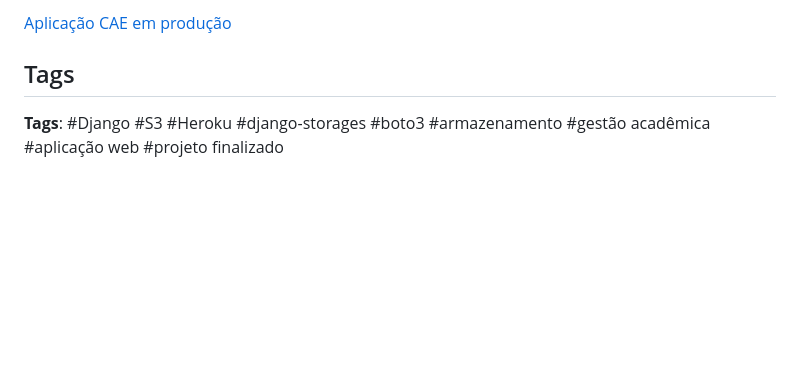
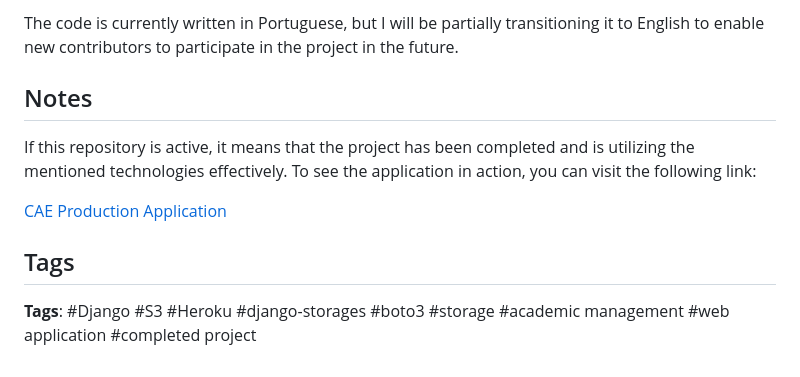
Before and after one commit to vicct0r/django-heroku-s3, a Markdown page: README.md, the part around one of its changes. Rendered like a GitHub page; blank space fills up the shorter version.

```diff
--- a/README.md
+++ b/README.md
@@ -59,6 +59,12 @@ Se este repositório está ativo, significa que o projeto foi finalizado e está
 
-[Aplicação CAE em produção](https://sistema-cae-v5-ecab78bbbd3c.herokuapp.com/)
+The code is currently written in Portuguese, but I will be partially transitioning it to English to enable new contributors to participate in the project in the future.
+
+## Notes
+
+If this repository is active, it means that the project has been completed and is utilizing the mentioned technologies effectively. To see the application in action, you can visit the following link:
+
+[CAE Production Application](https://sistema-cae-v5-ecab78bbbd3c.herokuapp.com/)
 
 ## Tags
 
-**Tags**: #Django #S3 #Heroku #django-storages #boto3 #armazenamento #gestão acadêmica #aplicação web #projeto finalizado
+**Tags**: #Django #S3 #Heroku #django-storages #boto3 #storage #academic management #web application #completed project
```
Also changed, not shown: other parts of README.md (+30 -30 lines).
